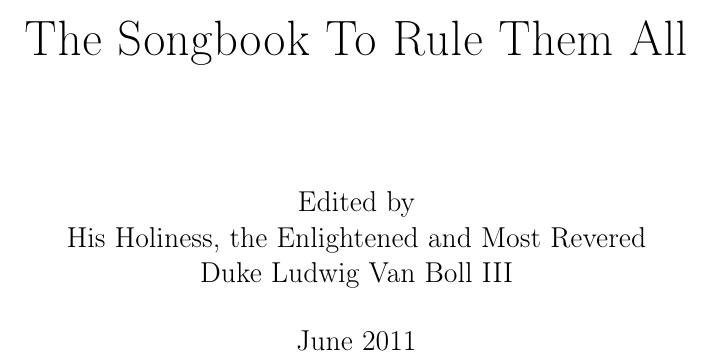
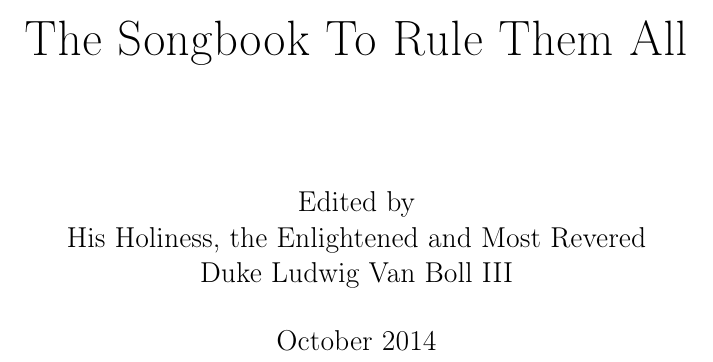
Before and after one commit to joejcollins/steve-zodiac, a LaTeX book (Songbook00/00Songbook00.tex, which reads SSSongbook.cls): part of page 1 of 3, cut so that both start at the same text. Compiled offline with pdfLaTeX.

Commit message:
Removed SVN references

```diff
--- a/SSSongbook.cls
+++ b/SSSongbook.cls
@@ -28,7 +28,6 @@
 \RequirePackage{hyperref} % Hyperlinks in the PDFs
 \RequirePackage{fancyhdr} % Nicer headers for the revision information
 \RequirePackage[british]{babel} % UK style dates
-\RequirePackage[nofancy, today]{svninfo} % Subversion information
 \RequirePackage[T1]{fontenc} % Required for superscripts for ordinals, don't know why
 \RequirePackage{ulem} % Provides the strike out
 \RequirePackage{ifthen} % Used to do conditional transpositions
@@ -61,21 +60,18 @@
 %%
 % Add a table of contents entry to the Song Environment, then
 % set the headers with the revision and file tracking information
-% and finally rename the enviroment to be consistent
+% and finally rename the environment to be consistent
 %%
-\newenvironment{SBSong}[5][Y]%
+\newenvironment{SBSong}[4][Y]%
 {%
   \phantomsection % required by hyperref
-  \svnInfo #3 % Id for SvnInfo
     \begin{samepage}
       \ifChordBk
-        %\fancyhead[RE,LO]{#2 - Revision: \svnInfoRevision}% Revision % REMOVE FOR PRINT VERSION
         \fancyhead[RO,LE]{\thepage}% Page number
-        %\fancyfoot[R]{\small\svnInfoFile}% filename % REMOVE FOR PRINT VERSION
         \begin{song}[#1]{#2}% Title
               {}%
-              {#4}% Factoid
-              {#5}% Author
+              {#3}% Factoid
+              {#4}% Author
               {}{}%
       \fi
       \ifWordBk
@@ -84,12 +80,11 @@
         \renewcommand{\SBWAndMTag}{} % No author
         \renewcommand{\SpaceAfterTitleBlk}{-2.75ex} % Close space after title bit
         \begin{song}[#1]{#2}% Title
-              {#3}% Key
+              {#2}% Key
               {~ \vspace{-3.5ex}}% close up the factoid space
               {}% No author
               {}{}%
       \fi
-    % \addcontentsline{toc}{section}{\theSBSongCnt\ #2 {\tiny (r \svnInfoRevision)}}\index{#2}% REMOVE FOR PRINT VERSION
     \addcontentsline{toc}{section}{\theSBSongCnt\ #2}\index{#2}%
 }%
 {%
--- a/Songbook00/00Songbook01.tex
+++ b/Songbook00/00Songbook00.tex
@@ -3,9 +3,8 @@
 
 \makeindex
 \begin{document}
-\svnInfo $Id: 00Songbook01.tex 819 2014-09-02 19:31:56Z ludwigvanboll@gmail.com $
 
-\renewcommand\today{June 2011}
+\renewcommand\today{October 2014}
 \SBTitlePage{
     {\Large THE}\\[\baselineskip]
     {\LARGE SHROPSHIRE STRUMMERS }\\[\baselineskip]
```
Also changed, not shown: Songbook01/01DeepInTheHeartOfTexas.tex (+0 -1 lines), Songbook01/02YouAreMySunshine.tex (+0 -1 lines), SSSongbook.cls (2 more changed lines).
